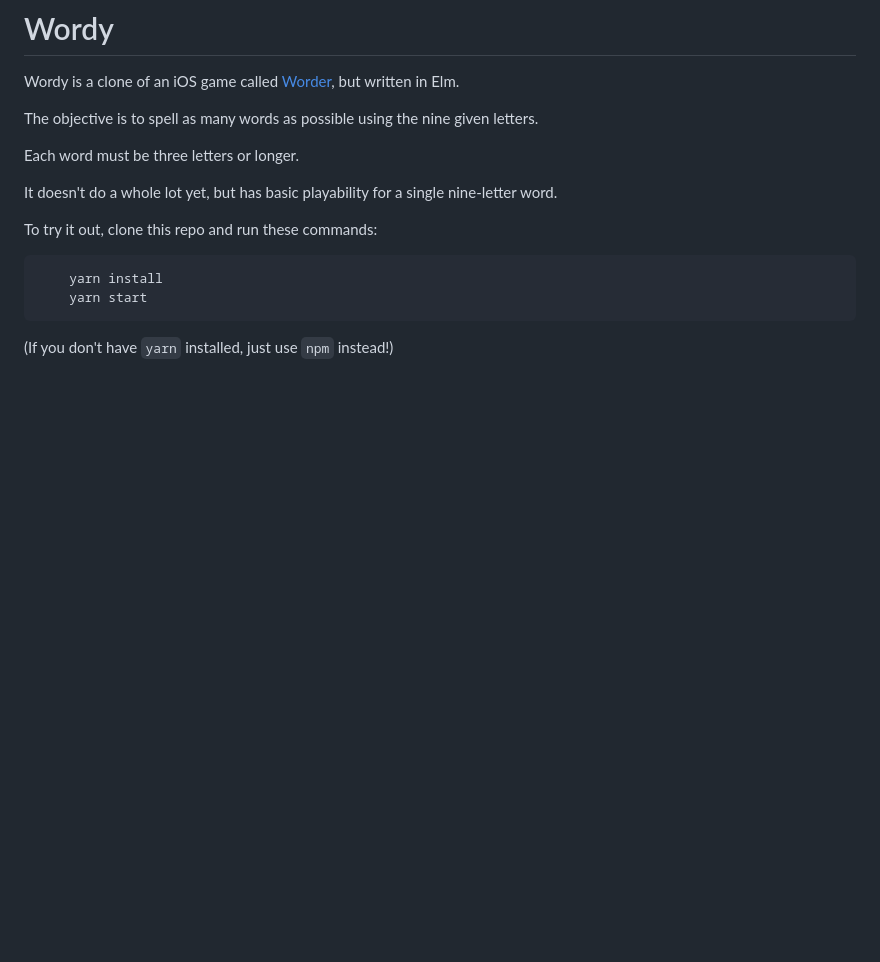
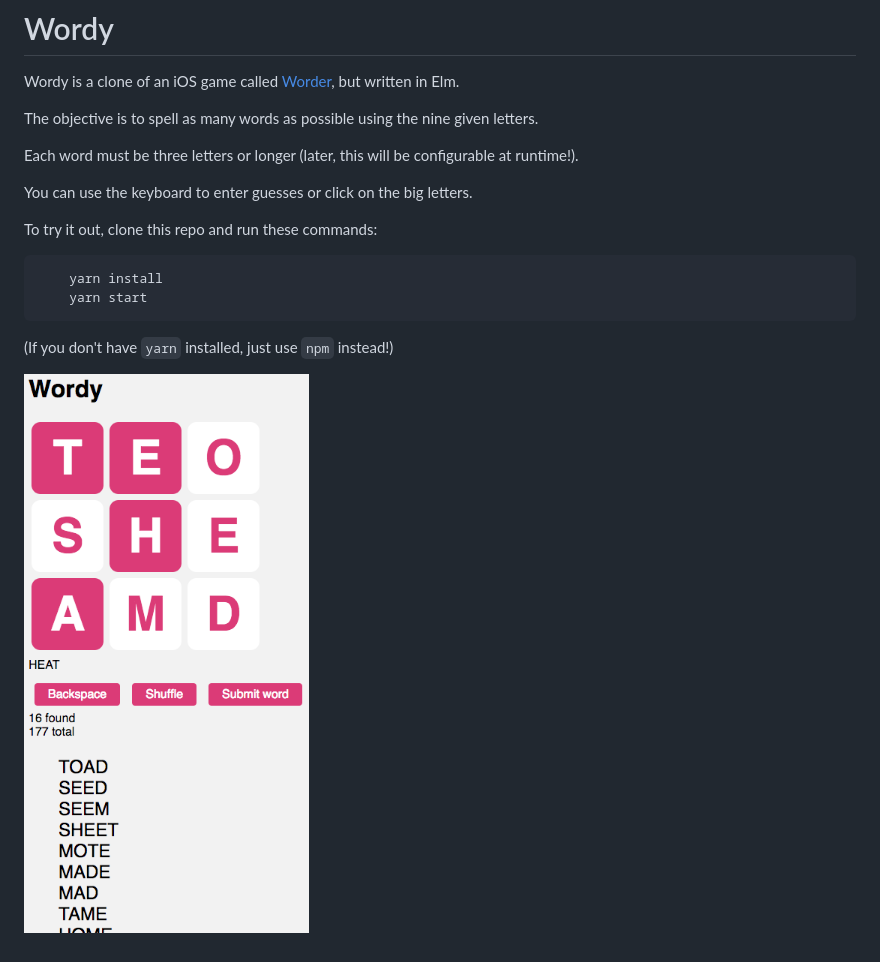
Before and after one commit to adamdicarlo/elm-wordy, a Markdown page: README.md, the part around the change. Rendered like a GitHub page; pictures changed too: screenshots/shot1.png (added); blank space fills up the shorter version.

Commit message:
:memo: Update description and add screenshot

````diff
--- a/README.md
+++ b/README.md
@@ -4,9 +4,9 @@ Wordy is a clone of an iOS game called [Worder](https://itunes.apple.com/us/app/
 
 The objective is to spell as many words as possible using the nine given letters.
 
-Each word must be three letters or longer.
+Each word must be three letters or longer (later, this will be configurable at runtime!).
 
-It doesn't do a whole lot yet, but has basic playability for a single nine-letter word.
+You can use the keyboard to enter guesses or click on the big letters.
 
 To try it out, clone this repo and run these commands:
 
@@ -16,3 +16,5 @@ To try it out, clone this repo and run these commands:
 ```
 
 (If you don't have `yarn` installed, just use `npm` instead!)
+
+![screenshot](screenshots/shot1.png)
````
